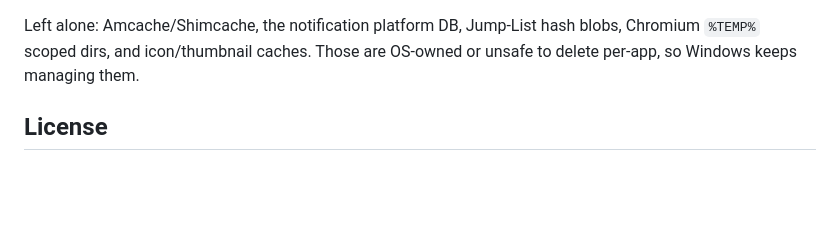
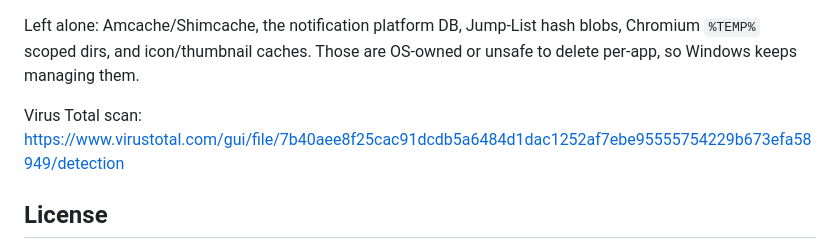
Before and after one commit to x01Jin/warper, a Markdown page: README.md, the part around the change. GitHub-like rendering; blank space fills up the shorter version.

Commit message:
added vt scan for bat script

```diff
--- a/README.md
+++ b/README.md
@@ -62,6 +62,8 @@ What it does, in order:
 
 Left alone: Amcache/Shimcache, the notification platform DB, Jump-List hash blobs, Chromium `%TEMP%` scoped dirs, and icon/thumbnail caches. Those are OS-owned or unsafe to delete per-app, so Windows keeps managing them.
 
+Virus Total scan: https://www.virustotal.com/gui/file/7b40aee8f25cac91dcdb5a6484d1dac1252af7ebe95555754229b673efa58949/detection
+
 ## License
 
 Copyright (c) 2026 x01Jin. Shared under CC BY-NC-SA 4.0. See LICENSE. That means you can copy and adapt it for non-commercial use if you credit x01Jin and share your version under the same terms.
```
